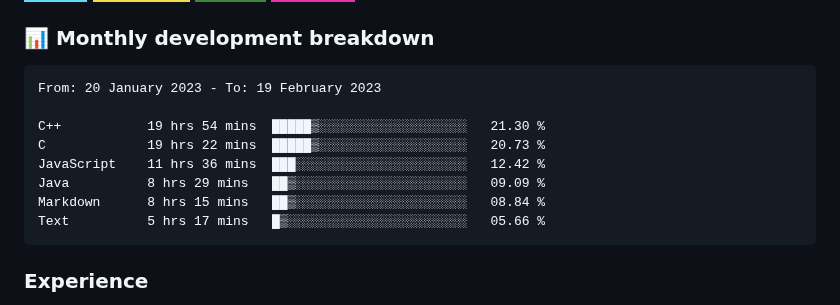
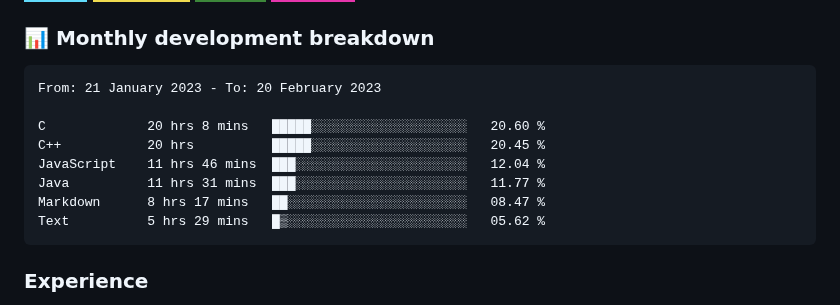
Before and after one commit to hesbon-osoro/hesbon-osoro, a Markdown page: README.md, the part around the change. Drawn GitHub-style; badges without logos.

Commit message:
Updated waka-readme graph with new metrics

````diff
--- a/README.md
+++ b/README.md
@@ -35,14 +35,14 @@ I have deployed several sites some of which am showcasing in the <a href="#sampl
 <!--START_SECTION:waka-->
 
 ```text
-From: 20 January 2023 - To: 19 February 2023
+From: 21 January 2023 - To: 20 February 2023
 
-C++           19 hrs 54 mins  █████▒░░░░░░░░░░░░░░░░░░░   21.30 %
-C             19 hrs 22 mins  █████▒░░░░░░░░░░░░░░░░░░░   20.73 %
-JavaScript    11 hrs 36 mins  ███░░░░░░░░░░░░░░░░░░░░░░   12.42 %
-Java          8 hrs 29 mins   ██▒░░░░░░░░░░░░░░░░░░░░░░   09.09 %
-Markdown      8 hrs 15 mins   ██▒░░░░░░░░░░░░░░░░░░░░░░   08.84 %
-Text          5 hrs 17 mins   █▒░░░░░░░░░░░░░░░░░░░░░░░   05.66 %
+C             20 hrs 8 mins   █████░░░░░░░░░░░░░░░░░░░░   20.60 %
+C++           20 hrs          █████░░░░░░░░░░░░░░░░░░░░   20.45 %
+JavaScript    11 hrs 46 mins  ███░░░░░░░░░░░░░░░░░░░░░░   12.04 %
+Java          11 hrs 31 mins  ███░░░░░░░░░░░░░░░░░░░░░░   11.77 %
+Markdown      8 hrs 17 mins   ██░░░░░░░░░░░░░░░░░░░░░░░   08.47 %
+Text          5 hrs 29 mins   █▒░░░░░░░░░░░░░░░░░░░░░░░   05.62 %
 ```
 
 <!--END_SECTION:waka-->
````
